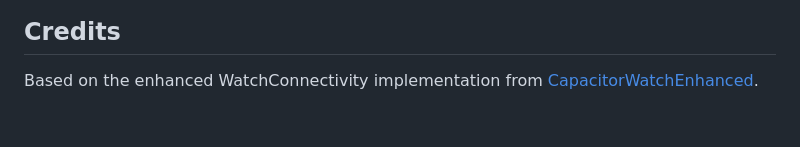
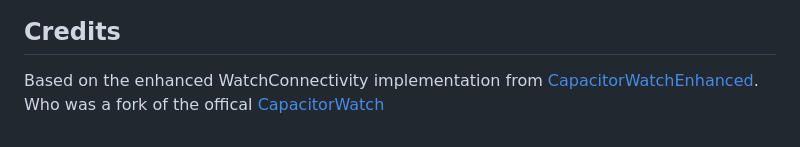
Before and after one commit to Cap-go/capacitor-watch, a Markdown page: README.md, the part around one of its changes. GitHub-like rendering.

Commit message:
docs: improve README formatting and add credits section

```diff
--- a/README.md
+++ b/README.md
@@ -488,3 +490,4 @@ Construct a type with a set of properties K of type T
 ## Credits
 
 Based on the enhanced WatchConnectivity implementation from [CapacitorWatchEnhanced](https://github.com/macsupport/CapacitorWatchEnhanced).
+Who was a fork of the offical [CapacitorWatch](https://github.com/ionic-team/CapacitorWatch)
```
Also changed, not shown: other parts of README.md (+2 -0 lines).
